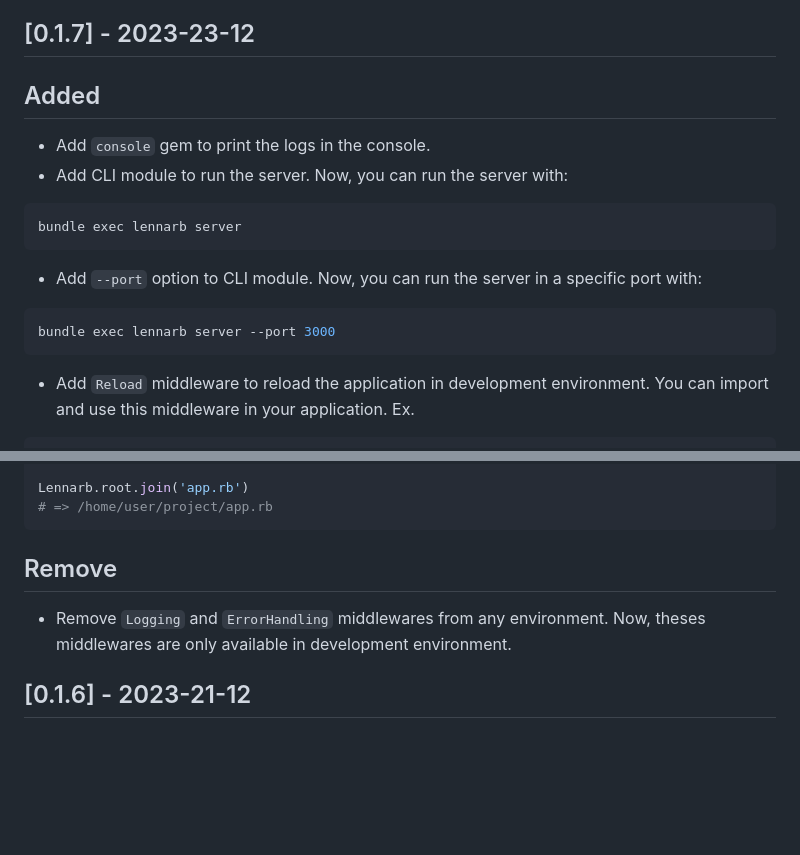
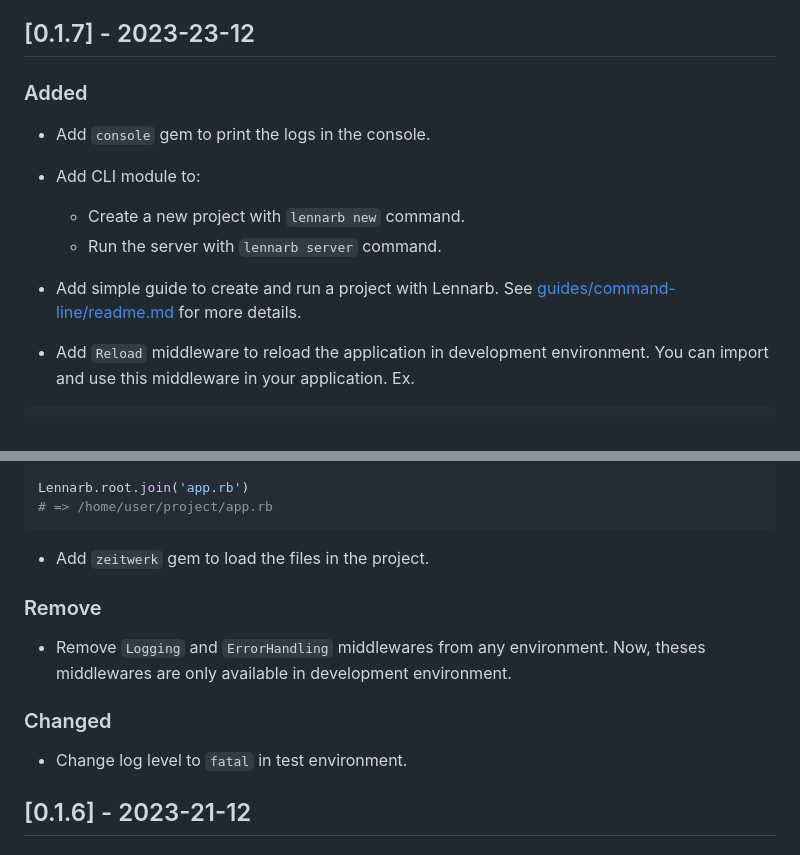
Before and after one commit to aristotelesbr/lennarb, a Markdown page: changelog.md, 2 parts joined by grey strips. GitHub-like rendering; blank space fills up the shorter version.

Commit message:
docs: update changelog

````diff
--- a/changelog.md
+++ b/changelog.md
@@ -7,20 +7,15 @@ and this project adheres to [Semantic Versioning](https://semver.org/spec/v2.0.0
 
 ## [0.1.7] - 2023-23-12
 
-## Added
+### Added
 
 - Add `console` gem to print the logs in the console.
-- Add CLI module to run the server. Now, you can run the server with:
 
-```sh
-bundle exec lennarb server
-```
+- Add CLI module to:
+  - Create a new project with `lennarb new` command.
+  - Run the server with `lennarb server` command.
 
-- Add `--port` option to CLI module. Now, you can run the server in a specific port with:
-
-```sh
-bundle exec lennarb server --port 3000
-```
+- Add simple guide to create and run a project with Lennarb. See [guides/command-line/readme.md](guides/command-line/readme.md) for more details.
 
 - Add `Reload` middleware to reload the application in development environment. You can import and use this middleware in your application. Ex.
 
@@ -45,9 +40,15 @@ Lennarb.root.join('app.rb')
 # => /home/user/project/app.rb
 ```
 
-## Remove
+- Add `zeitwerk` gem to load the files in the project.
+
+### Remove
 
 - Remove `Logging` and `ErrorHandling` middlewares from any environment. Now, theses middlewares are only available in development environment.
+
+### Changed
+
+- Change log level to `fatal` in test environment.
 
 ## [0.1.6] - 2023-21-12
 
````
Also changed, not shown: other parts of changelog.md (+10 -10 lines).
